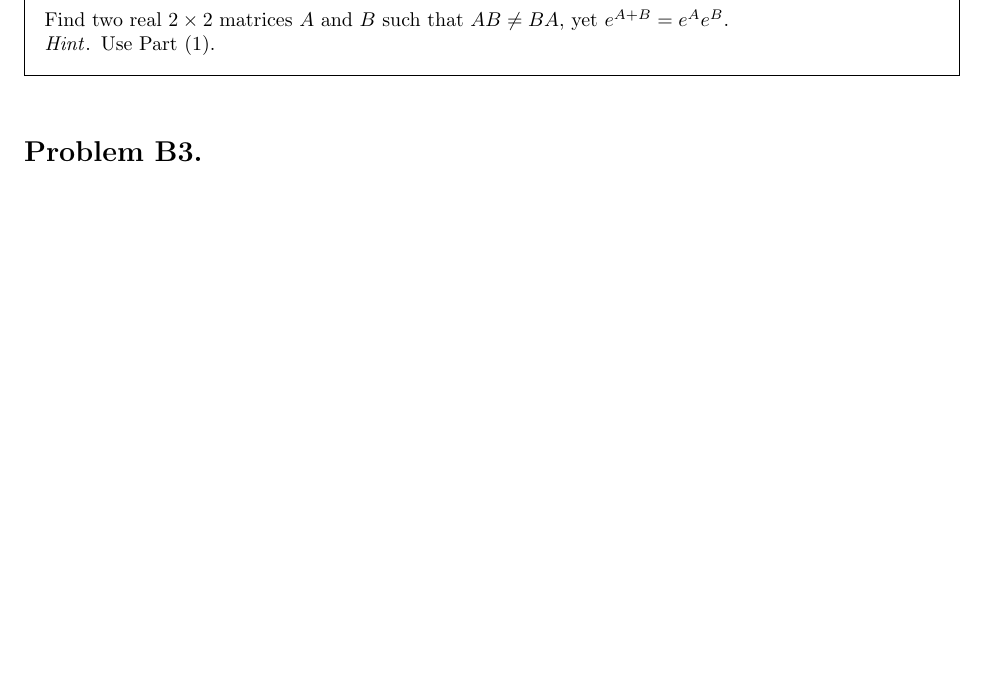
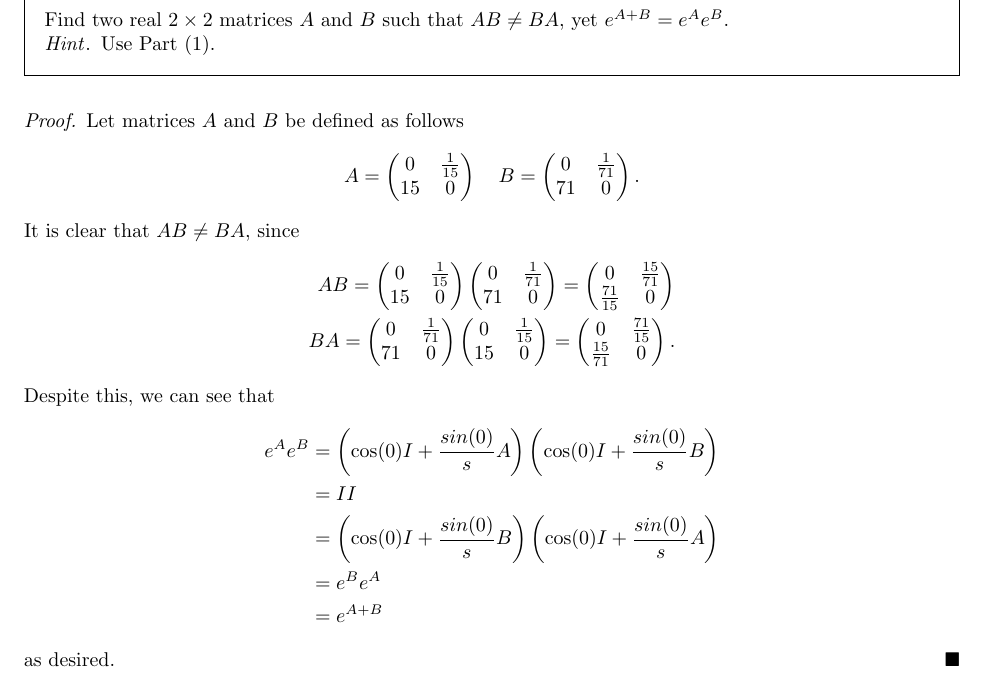
Before and after one commit to DavidTheTurner/hw-6, a LaTeX document (main.tex, which reads questions/b2/parts/2.tex): part of page 5 of 10 before the commit and part of page 5 of 11 after it, cut so that both start at the same text, the shorter picture padded with empty space. Compiled offline with pdfLaTeX.

Commit message:
solution: initial solution for B2.2

```diff
--- a/questions/b2/parts/2.tex
+++ b/questions/b2/parts/2.tex
@@ -4,3 +4,56 @@
     \hint
     Use Part (1).
 }
+\begin{proof}
+    Let matrices $A$ and $B$ be defined as follows
+    \[
+        A = \begin{pmatrix}
+            0 & \frac{1}{15} \\
+            15 & 0
+        \end{pmatrix}
+        \quad
+        B = \begin{pmatrix}
+            0 & \frac{1}{71} \\
+            71 & 0
+        \end{pmatrix}.
+    \]
+    It is clear that $AB\ne BA$, since
+    \begin{align*}
+        AB = \begin{pmatrix}
+            0 & \frac{1}{15} \\
+            15 & 0
+        \end{pmatrix}
+        \begin{pmatrix}
+            0 & \frac{1}{71} \\
+            71 & 0
+        \end{pmatrix}
+        = \begin{pmatrix}
+            0 & \frac{15}{71} \\
+            \frac{71}{15} & 0
+        \end{pmatrix}
+        \\
+        BA =
+        \begin{pmatrix}
+            0 & \frac{1}{71} \\
+            71 & 0
+        \end{pmatrix}
+        \begin{pmatrix}
+            0 & \frac{1}{15} \\
+            15 & 0
+        \end{pmatrix}
+        = \begin{pmatrix}
+            0 & \frac{71}{15} \\
+            \frac{15}{71} & 0
+        \end{pmatrix}.
+    \end{align*}
+    Despite this, we can see that
+    \begin{align*}
+        e^Ae^B & = \left(\cos(0)I + \frac{sin(0)}{s}A\right)\left(\cos(0)I + \frac{sin(0)}{s}B\right)
+        \\ & = II
+        \\ & = \left(\cos(0)I + \frac{sin(0)}{s}B\right)\left(\cos(0)I + \frac{sin(0)}{s}A\right)
+        \\ & = e^Be^A
+        \\ & = e^{A + B}
+    \end{align*}
+    as desired.
+\end{proof}
+\newpage
```
